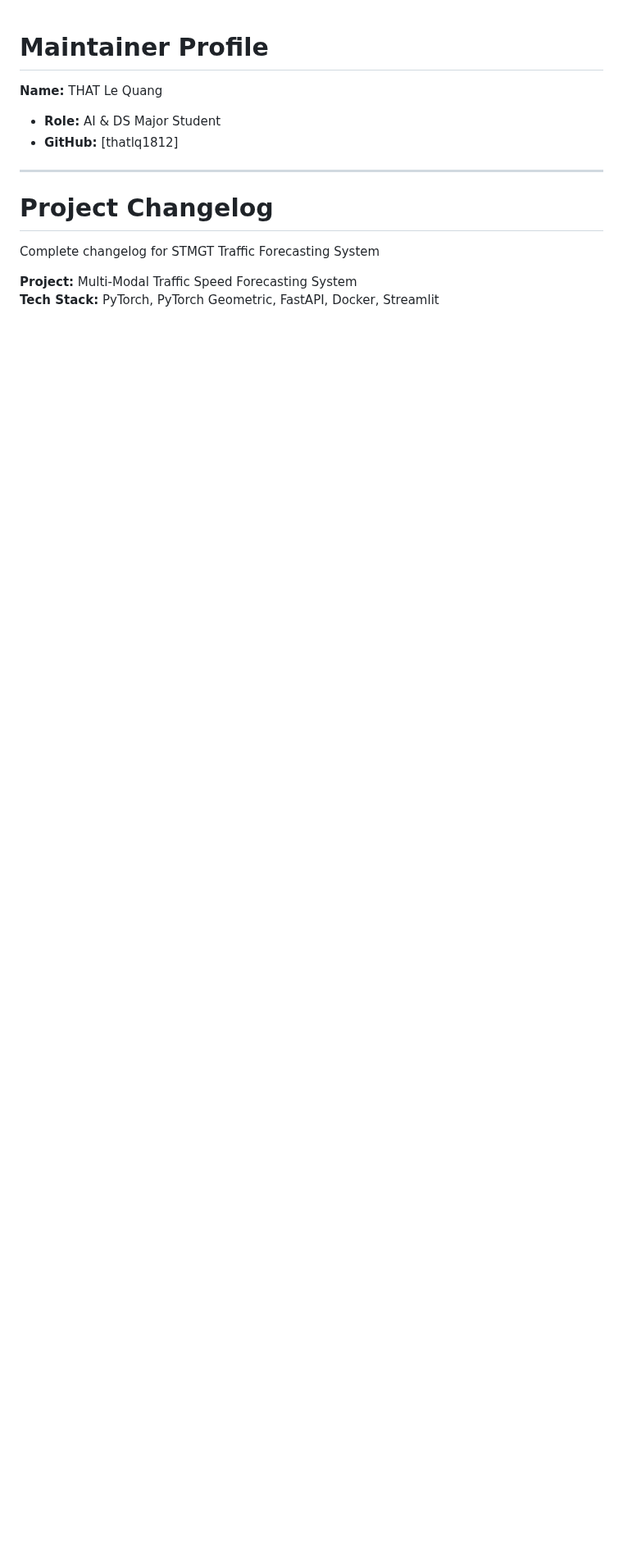
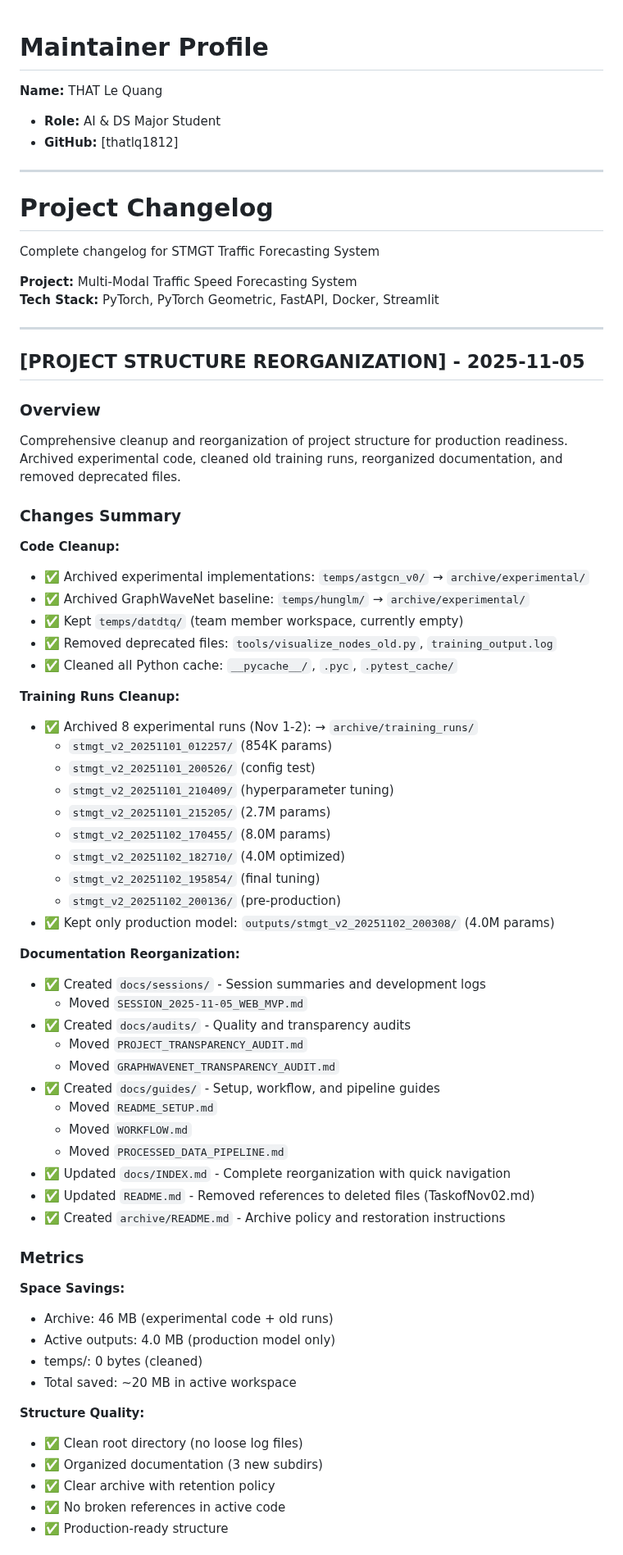
Before and after one commit to thatlq1812/dsp391m_project, a Markdown page: docs/CHANGELOG.md, the part around one of its changes. Shown at 82% size. GitHub-like rendering; blank space fills up the shorter version.

Commit message:
docs: update CHANGELOG with structure reorganization details

```diff
--- a/docs/CHANGELOG.md
+++ b/docs/CHANGELOG.md
@@ -13,3 +13,62 @@ Complete changelog for STMGT Traffic Forecasting System
 
 **Project:** Multi-Modal Traffic Speed Forecasting System
 **Tech Stack:** PyTorch, PyTorch Geometric, FastAPI, Docker, Streamlit
+
+---
+
+## [PROJECT STRUCTURE REORGANIZATION] - 2025-11-05
+
+### Overview
+
+Comprehensive cleanup and reorganization of project structure for production readiness. Archived experimental code, cleaned old training runs, reorganized documentation, and removed deprecated files.
+
+### Changes Summary
+
+**Code Cleanup:**
+- ✅ Archived experimental implementations: `temps/astgcn_v0/` → `archive/experimental/`
+- ✅ Archived GraphWaveNet baseline: `temps/hunglm/` → `archive/experimental/`
+- ✅ Kept `temps/datdtq/` (team member workspace, currently empty)
+- ✅ Removed deprecated files: `tools/visualize_nodes_old.py`, `training_output.log`
+- ✅ Cleaned all Python cache: `__pycache__/`, `.pyc`, `.pytest_cache/`
+
+**Training Runs Cleanup:**
+- ✅ Archived 8 experimental runs (Nov 1-2): → `archive/training_runs/`
+  - `stmgt_v2_20251101_012257/` (854K params)
+  - `stmgt_v2_20251101_200526/` (config test)
+  - `stmgt_v2_20251101_210409/` (hyperparameter tuning)
+  - `stmgt_v2_20251101_215205/` (2.7M params)
+  - `stmgt_v2_20251102_170455/` (8.0M params)
+  - `stmgt_v2_20251102_182710/` (4.0M optimized)
+  - `stmgt_v2_20251102_195854/` (final tuning)
+  - `stmgt_v2_20251102_200136/` (pre-production)
+- ✅ Kept only production model: `outputs/stmgt_v2_20251102_200308/` (4.0M params)
+
+**Documentation Reorganization:**
+- ✅ Created `docs/sessions/` - Session summaries and development logs
+  - Moved `SESSION_2025-11-05_WEB_MVP.md`
+- ✅ Created `docs/audits/` - Quality and transparency audits
+  - Moved `PROJECT_TRANSPARENCY_AUDIT.md`
+  - Moved `GRAPHWAVENET_TRANSPARENCY_AUDIT.md`
+- ✅ Created `docs/guides/` - Setup, workflow, and pipeline guides
+  - Moved `README_SETUP.md`
+  - Moved `WORKFLOW.md`
+  - Moved `PROCESSED_DATA_PIPELINE.md`
+- ✅ Updated `docs/INDEX.md` - Complete reorganization with quick navigation
+- ✅ Updated `README.md` - Removed references to deleted files (TaskofNov02.md)
+- ✅ Created `archive/README.md` - Archive policy and restoration instructions
+
+### Metrics
+
+**Space Savings:**
+- Archive: 46 MB (experimental code + old runs)
+- Active outputs: 4.0 MB (production model only)
+- temps/: 0 bytes (cleaned)
+- Total saved: ~20 MB in active workspace
+
+**Structure Quality:**
+- ✅ Clean root directory (no loose log files)
+- ✅ Organized documentation (3 new subdirs)
+- ✅ Clear archive with retention policy
+- ✅ No broken references in active code
+- ✅ Production-ready structure
+
```
Also changed, not shown: other parts of docs/CHANGELOG.md (+38 -0 lines).
